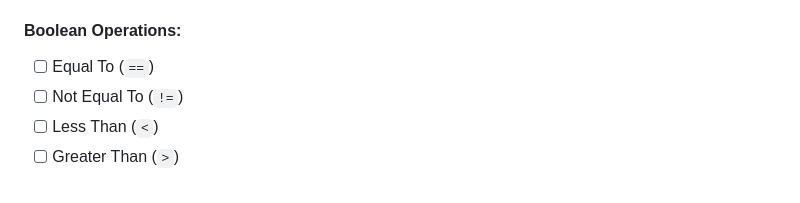
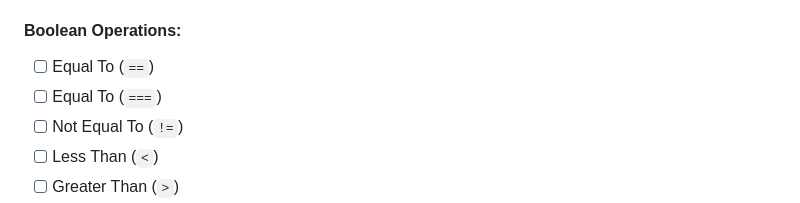
Before and after one commit to arthur10o/app_programming_language, a Markdown page: task.md, the part around the change. GitHub-like rendering.

```diff
--- a/task.md
+++ b/task.md
@@ -113,6 +113,7 @@
 
 #### Boolean Operations:
 - [ ] Equal To (`==`)
+- [ ] Equal To (`===`)
 - [ ] Not Equal To (`!=`)
 - [ ] Less Than (`<`)
 - [ ] Greater Than (`>`)
```
